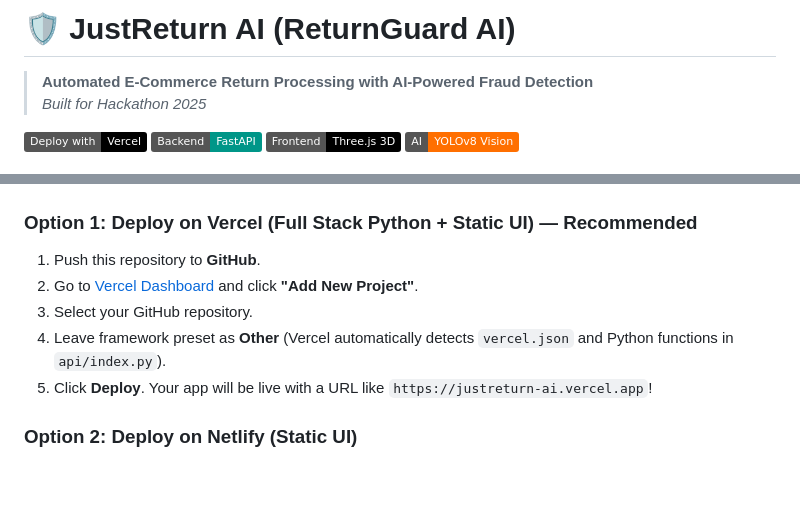
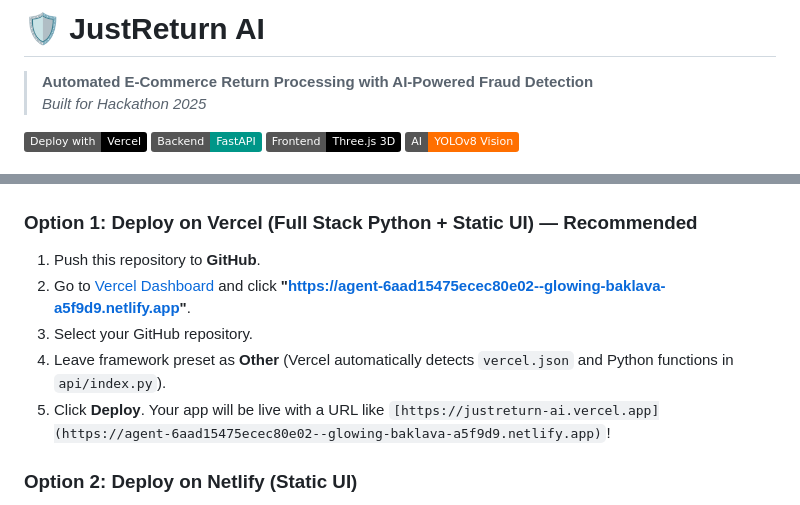
Before and after one commit to sarukesh7768/JUSTRETURN-, a Markdown page: README.md, 2 parts joined by grey strips. Drawn GitHub-style; badges without logos; blank space fills up the shorter version.

```diff
--- a/README.md
+++ b/README.md
@@ -1,4 +1,4 @@
-# 🛡️ JustReturn AI (ReturnGuard AI)
+# 🛡️ JustReturn AI
 > **Automated E-Commerce Return Processing with AI-Powered Fraud Detection**
 > *Built for Hackathon 2025*
 
@@ -42,10 +42,10 @@
 
 ### Option 1: Deploy on Vercel (Full Stack Python + Static UI) — Recommended
 1. Push this repository to **GitHub**.
-2. Go to [Vercel Dashboard](https://vercel.com) and click **"Add New Project"**.
+2. Go to [Vercel Dashboard](https://vercel.com) and click **"https://agent-6aad15475ecec80e02--glowing-baklava-a5f9d9.netlify.app"**.
 3. Select your GitHub repository.
 4. Leave framework preset as **Other** (Vercel automatically detects `vercel.json` and Python functions in `api/index.py`).
-5. Click **Deploy**. Your app will be live with a URL like `https://justreturn-ai.vercel.app`!
+5. Click **Deploy**. Your app will be live with a URL like `[https://justreturn-ai.vercel.app](https://agent-6aad15475ecec80e02--glowing-baklava-a5f9d9.netlify.app)`!
 
 ### Option 2: Deploy on Netlify (Static UI)
 1. Push this repository to **GitHub**.
```
